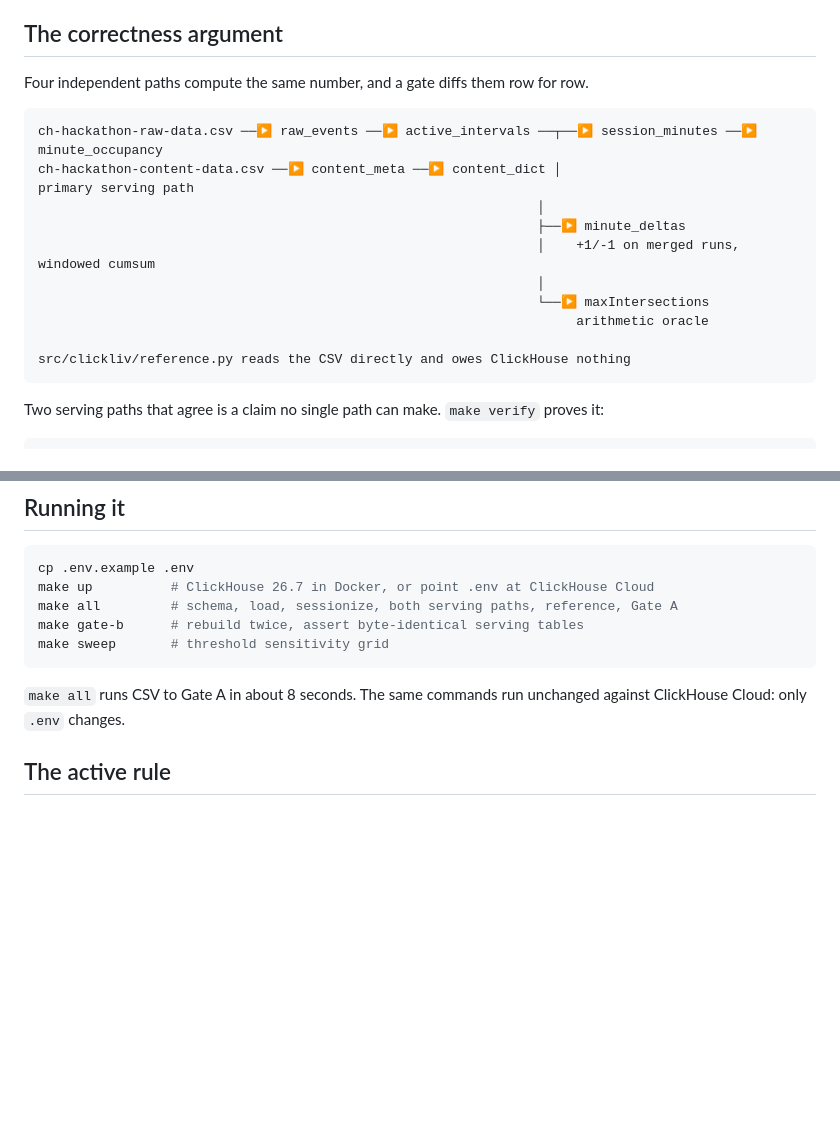
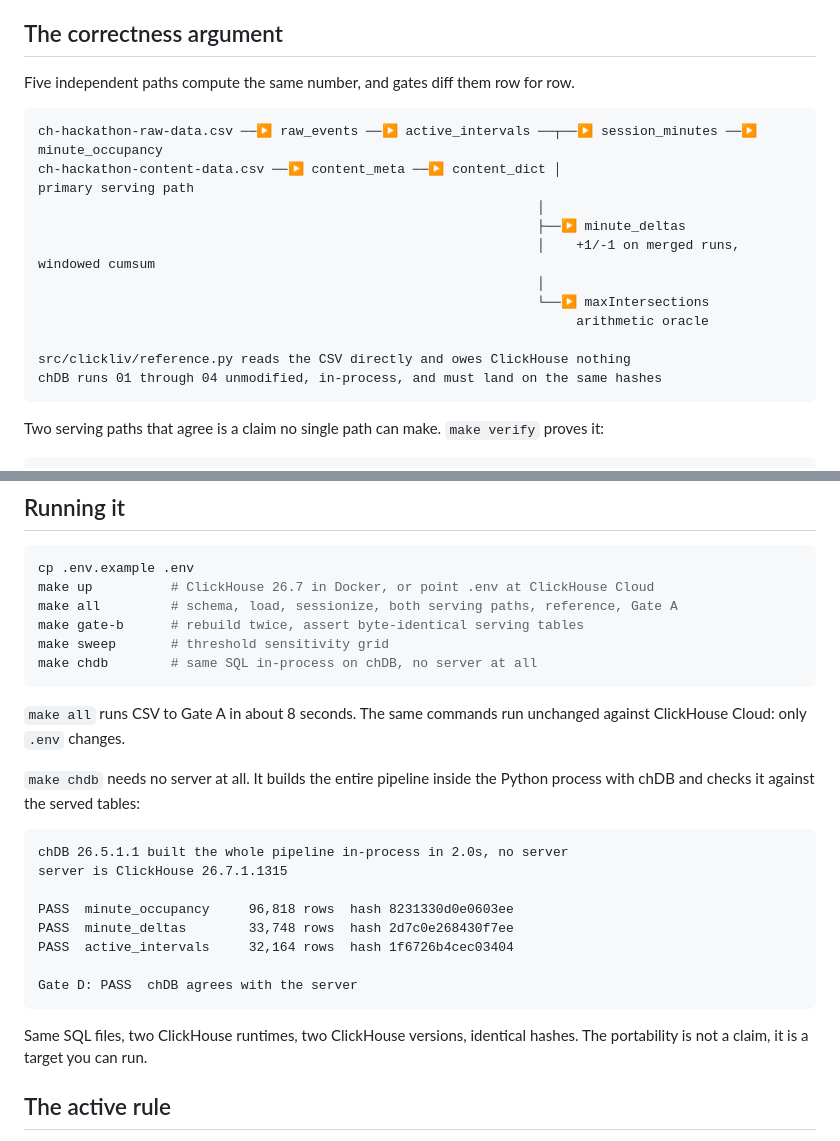
Before and after one commit to ashutosh887/ClickLiv, a Markdown page: README.md, 2 parts joined by grey strips. GitHub-like rendering; blank space fills up the shorter version.

Commit message:
docs: document chDB and Gate D
Five paths now, not four.

````diff
--- a/README.md
+++ b/README.md
@@ -9,7 +9,7 @@ in the wrong minute.
 
 ## The correctness argument
 
-Four independent paths compute the same number, and a gate diffs them row for row.
+Five independent paths compute the same number, and gates diff them row for row.
 
 ```
 ch-hackathon-raw-data.csv ──▶ raw_events ──▶ active_intervals ──┬──▶ session_minutes ──▶ minute_occupancy
@@ -22,6 +22,7 @@ ch-hackathon-content-data.csv ──▶ content_meta ──▶ content_dict │
                                                                      arithmetic oracle
 
 src/clickliv/reference.py reads the CSV directly and owes ClickHouse nothing
+chDB runs 01 through 04 unmodified, in-process, and must land on the same hashes
 ```
 
 Two serving paths that agree is a claim no single path can make. `make verify` proves it:
@@ -51,10 +52,28 @@ make up          # ClickHouse 26.7 in Docker, or point .env at ClickHouse Cloud
 make all         # schema, load, sessionize, both serving paths, reference, Gate A
 make gate-b      # rebuild twice, assert byte-identical serving tables
 make sweep       # threshold sensitivity grid
+make chdb        # same SQL in-process on chDB, no server at all
 ```
 
 `make all` runs CSV to Gate A in about 8 seconds. The same commands run unchanged against
 ClickHouse Cloud: only `.env` changes.
+
+`make chdb` needs no server at all. It builds the entire pipeline inside the Python process
+with chDB and checks it against the served tables:
+
+```
+chDB 26.5.1.1 built the whole pipeline in-process in 2.0s, no server
+server is ClickHouse 26.7.1.1315
+
+PASS  minute_occupancy     96,818 rows  hash 8231330d0e0603ee
+PASS  minute_deltas        33,748 rows  hash 2d7c0e268430f7ee
+PASS  active_intervals     32,164 rows  hash 1f6726b4cec03404
+
+Gate D: PASS  chDB agrees with the server
+```
+
+Same SQL files, two ClickHouse runtimes, two ClickHouse versions, identical hashes. The
+portability is not a claim, it is a target you can run.
 
 ## The active rule
 
````
